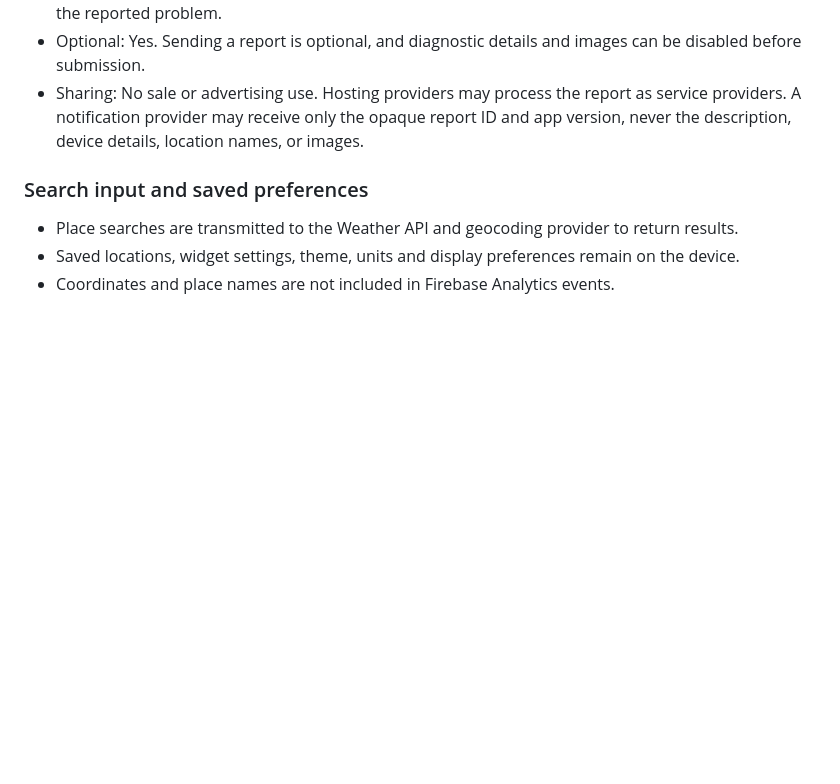
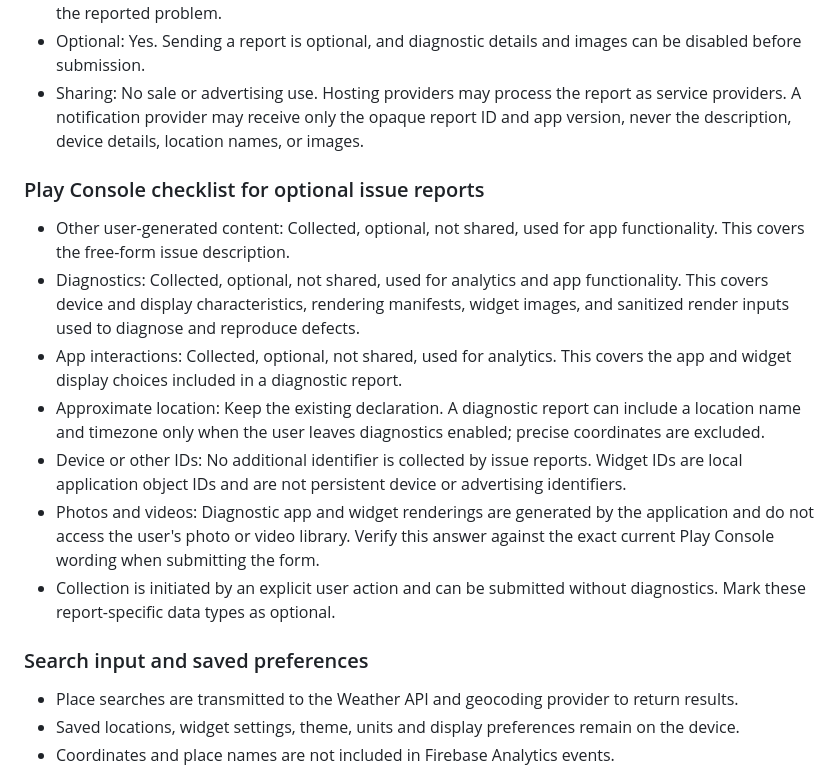
Before and after one commit to vespy-pg/weather, a Markdown page: play/data-safety.md, the part around the change. Drawn GitHub-style; blank space fills up the shorter version.

Commit message:
Document Play data safety for issue reports

```diff
--- a/play/data-safety.md
+++ b/play/data-safety.md
@@ -40,6 +40,16 @@ Verify every answer against the production build and the current Play Console wo
 - Optional: Yes. Sending a report is optional, and diagnostic details and images can be disabled before submission.
 - Sharing: No sale or advertising use. Hosting providers may process the report as service providers. A notification provider may receive only the opaque report ID and app version, never the description, device details, location names, or images.
 
+### Play Console checklist for optional issue reports
+
+- Other user-generated content: Collected, optional, not shared, used for app functionality. This covers the free-form issue description.
+- Diagnostics: Collected, optional, not shared, used for analytics and app functionality. This covers device and display characteristics, rendering manifests, widget images, and sanitized render inputs used to diagnose and reproduce defects.
+- App interactions: Collected, optional, not shared, used for analytics. This covers the app and widget display choices included in a diagnostic report.
+- Approximate location: Keep the existing declaration. A diagnostic report can include a location name and timezone only when the user leaves diagnostics enabled; precise coordinates are excluded.
+- Device or other IDs: No additional identifier is collected by issue reports. Widget IDs are local application object IDs and are not persistent device or advertising identifiers.
+- Photos and videos: Diagnostic app and widget renderings are generated by the application and do not access the user's photo or video library. Verify this answer against the exact current Play Console wording when submitting the form.
+- Collection is initiated by an explicit user action and can be submitted without diagnostics. Mark these report-specific data types as optional.
+
 ### Search input and saved preferences
 
 - Place searches are transmitted to the Weather API and geocoding provider to return results.
```
